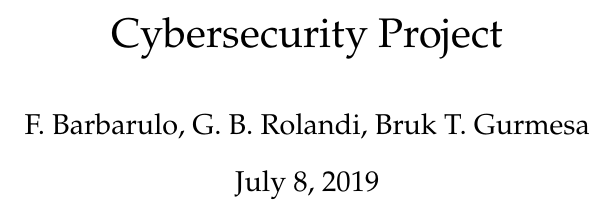
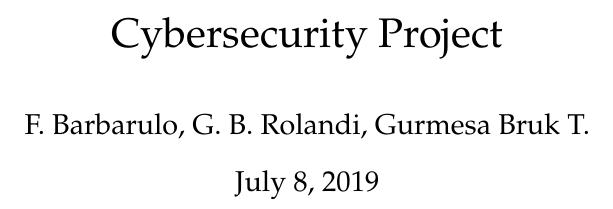
Before and after one commit to giomba/cybersec-proj, a LaTeX document (doc/main.tex): part of page 1 of 14, cut so that both start at the same text. Compiled offline with pdfLaTeX.

Commit message:
[doc] changing the name appearance

```diff
--- a/doc/main.tex
+++ b/doc/main.tex
@@ -80,7 +80,7 @@
 \usepackage{pdflscape}
 
 \title{Cybersecurity Project}
-\author{F. Barbarulo, G. B. Rolandi, Bruk T. Gurmesa}
+\author{F. Barbarulo, G. B. Rolandi, Gurmesa Bruk T.}
 
 \begin{document}
 \pagenumbering{gobble}
```
